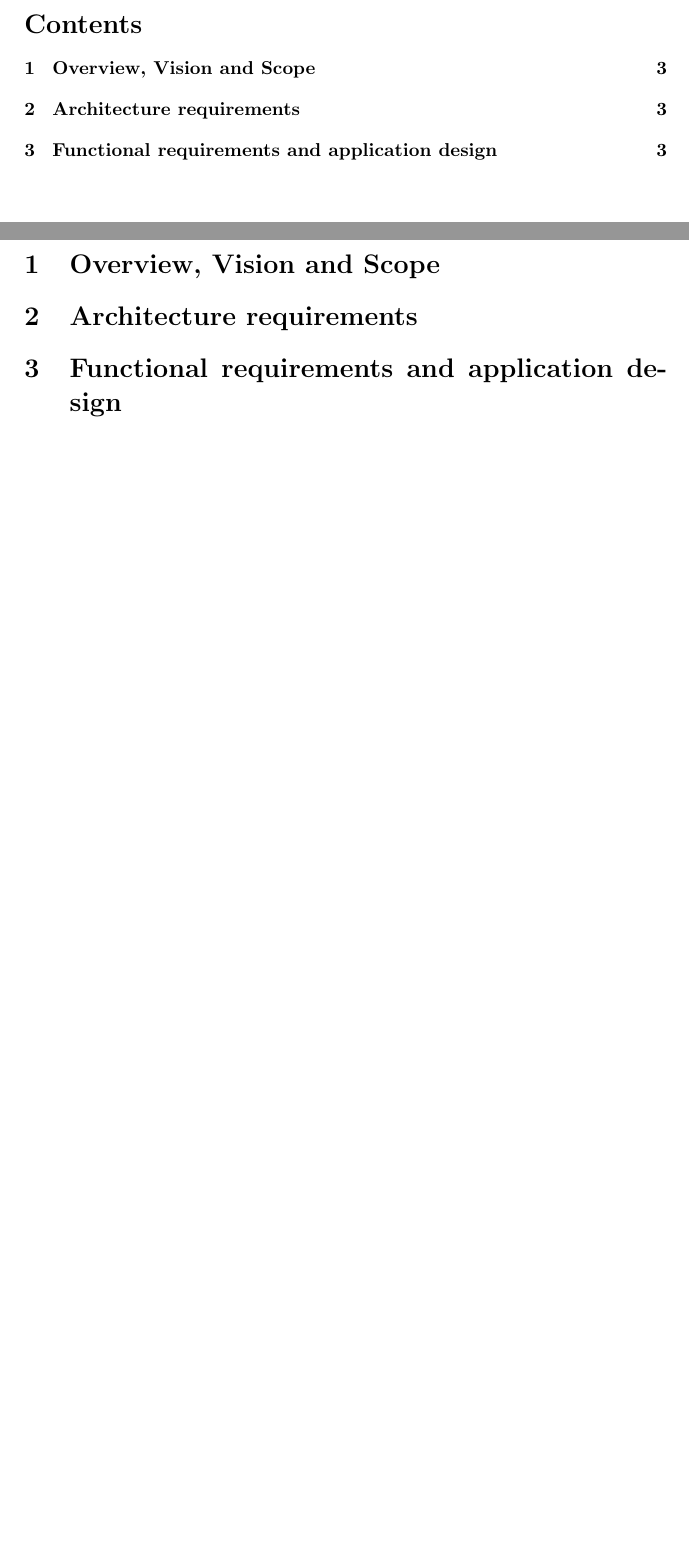
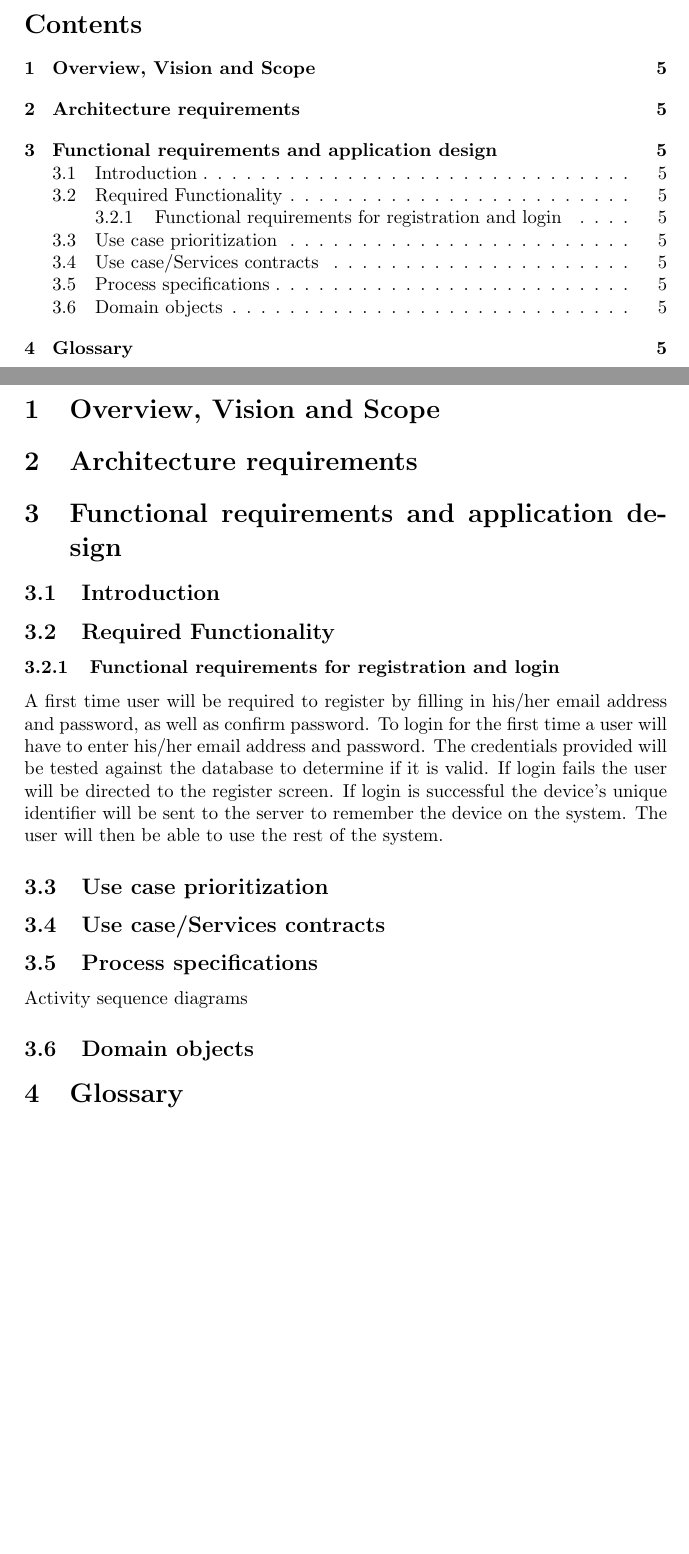
Before and after one commit to RudigerRoach/301_main_emma, a LaTeX document (Documentation/Bean-To-Code_SoftwareDocumentation.tex): two parts of pages 2 and 3 of 3 before the commit and two parts of pages 4 and 5 of 5 after it, joined at a grey line, cut so that both start at the same text, the shorter picture padded with empty space. Compiled offline with pdfLaTeX.

Commit message:
Functional requirements for registration and login added

```diff
--- a/Documentation/Bean-To-Code_SoftwareDocumentation.tex
+++ b/Documentation/Bean-To-Code_SoftwareDocumentation.tex
@@ -25,4 +33,16 @@ GitHub link: https://github.com/RudigerRoach/301\textunderscore main\textundersc
 \section{Overview, Vision and Scope}
 \section{Architecture requirements}
 \section{Functional requirements and application design}
+\subsection{Introduction}
+\subsection{Required Functionality}
+\subsubsection{Functional requirements for registration and login}
+A first time user will be required to register by filling in his/her email address and password, as well as confirm password.
+To login for the first time a user will have to enter his/her email address and password. The credentials provided will be tested against the database to determine if it is valid.  If login fails the user will be directed to the register screen. If login is successful the device's unique identifier will be sent to the server to remember the device on the system. The user will then be able to use the rest of the system.
+
+\subsection{Use case prioritization}
+\subsection{Use case/Services contracts}
+\subsection{Process specifications}
+Activity sequence diagrams
+\subsection{Domain objects}
+\section{Glossary}
 \end{document}
```
Also changed, not shown: Documentation/Pictures/BottomBorder.png (added), Documentation/Pictures/TopBorder.png (added), Documentation/Bean-To-Code_SoftwareDocumentation.tex (8 more changed lines).
